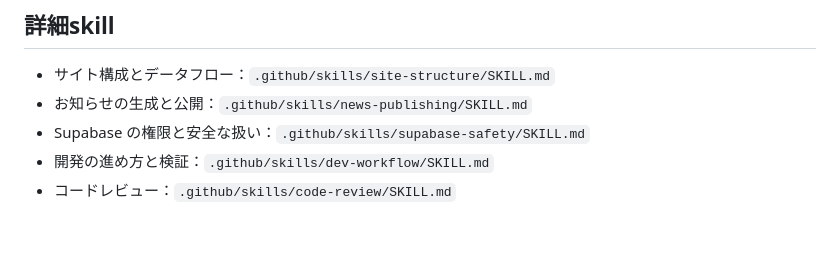
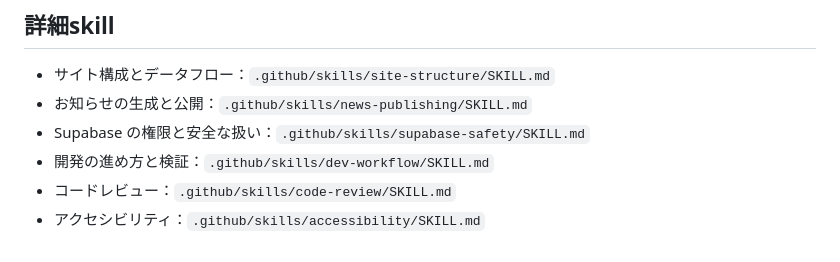
Before and after one commit to oxan-jpn/Chisetsu-FC, a Markdown page: AGENTS.md, the part around the change. Drawn GitHub-style.

Commit message:
アクセシビリティ確認用のskillを追加

```diff
--- a/AGENTS.md
+++ b/AGENTS.md
@@ -38,3 +38,4 @@
 - Supabase の権限と安全な扱い：`.github/skills/supabase-safety/SKILL.md`
 - 開発の進め方と検証：`.github/skills/dev-workflow/SKILL.md`
 - コードレビュー：`.github/skills/code-review/SKILL.md`
+- アクセシビリティ：`.github/skills/accessibility/SKILL.md`
```
Also changed, not shown: 2 other files.
